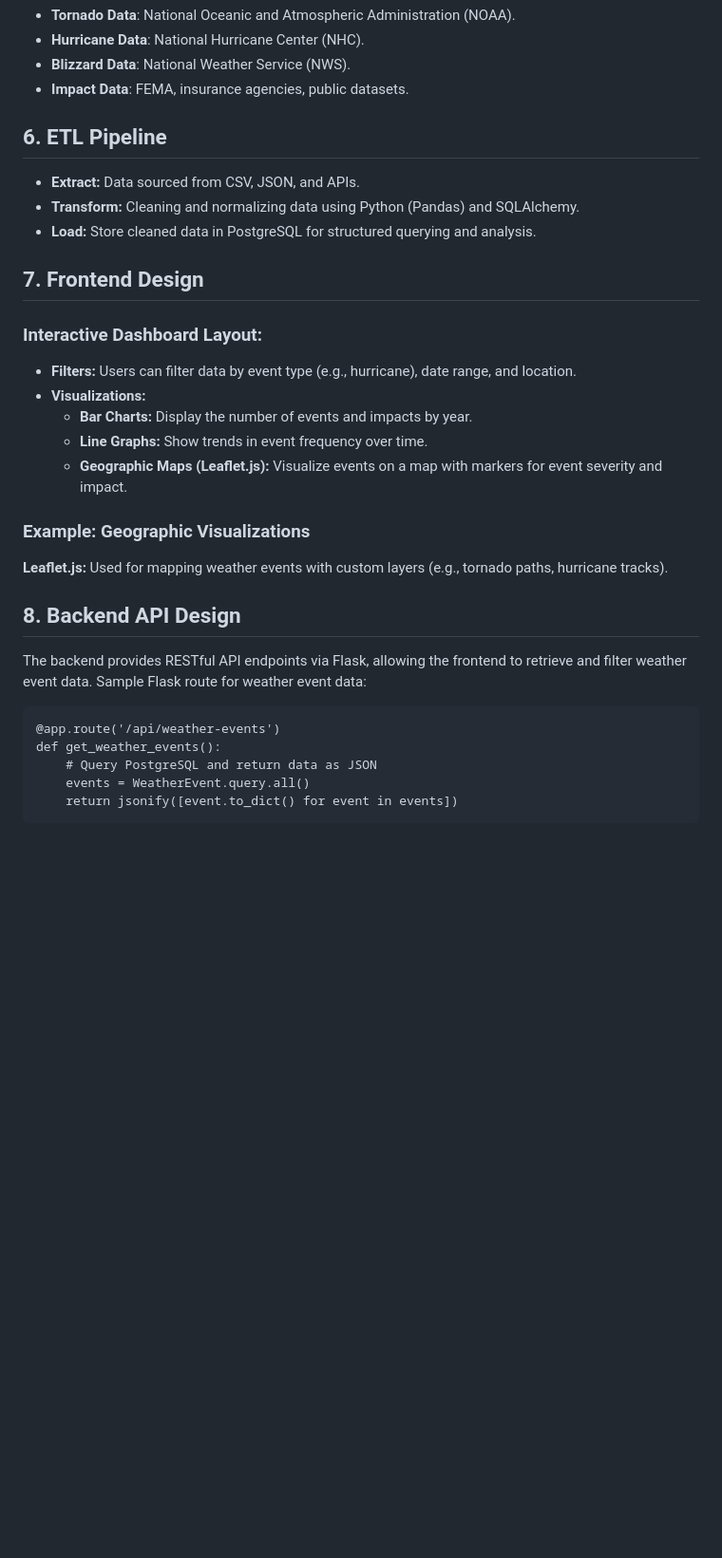
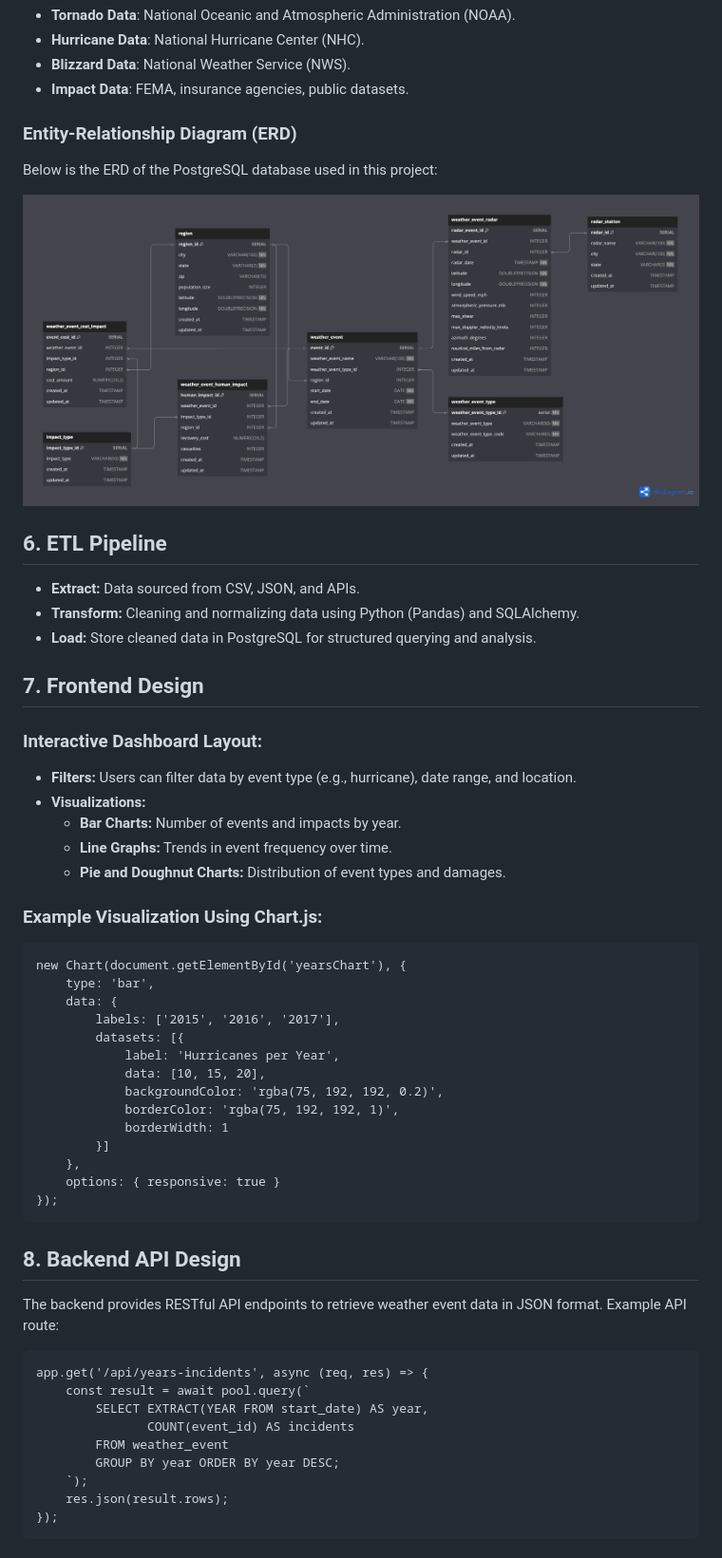
Before and after one commit to deelan01/weather_wizards, a Markdown page: README.md, the part around the change printed below. Shown: that part at 95% size. GitHub-like rendering; blank space fills up the shorter version.

Commit message:
Updated README with new ERD and project details

```diff
--- a/README.md
+++ b/README.md
@@ -78,6 +82,9 @@ CREATE TABLE IF NOT EXISTS public.weather_event (
   <li><strong>Blizzard Data</strong>: National Weather Service (NWS).</li>
   <li><strong>Impact Data</strong>: FEMA, insurance agencies, public datasets.</li>
 </ul>
+<h3>Entity-Relationship Diagram (ERD)</h3>
+<p>Below is the ERD of the PostgreSQL database used in this project:</p>
+<img src="weather_wizards_schema.png" alt="Weather Wizards ERD" />
 
 <h2>6. ETL Pipeline</h2>
 <ul>
@@ -90,23 +97,43 @@ CREATE TABLE IF NOT EXISTS public.weather_event (
 <h3>Interactive Dashboard Layout:</h3>
 <ul>
   <li><strong>Filters:</strong> Users can filter data by event type (e.g., hurricane), date range, and location.</li>
-  <li><strong>Visualizations:</strong></li>
-  <ul>
-    <li><strong>Bar Charts:</strong> Display the number of events and impacts by year.</li>
-    <li><strong>Line Graphs:</strong> Show trends in event frequency over time.</li>
-    <li><strong>Geographic Maps (Leaflet.js):</strong> Visualize events on a map with markers for event severity and impact.</li>
-  </ul>
+  <li><strong>Visualizations:</strong>
+    <ul>
+      <li><strong>Bar Charts:</strong> Number of events and impacts by year.</li>
+      <li><strong>Line Graphs:</strong> Trends in event frequency over time.</li>
+      <li><strong>Pie and Doughnut Charts:</strong> Distribution of event types and damages.</li>
+    </ul>
+  </li>
 </ul>
 
-<h3>Example: Geographic Visualizations</h3>
-<p><strong>Leaflet.js:</strong> Used for mapping weather events with custom layers (e.g., tornado paths, hurricane tracks).</p>
+<h3>Example Visualization Using Chart.js:</h3>
+<pre>
+new Chart(document.getElementById('yearsChart'), {
+    type: 'bar',
+    data: {
+        labels: ['2015', '2016', '2017'],
+        datasets: [{
+            label: 'Hurricanes per Year',
+            data: [10, 15, 20],
+            backgroundColor: 'rgba(75, 192, 192, 0.2)',
+            borderColor: 'rgba(75, 192, 192, 1)',
+            borderWidth: 1
+        }]
+    },
+    options: { responsive: true }
+});
+</pre>
 
 <h2>8. Backend API Design</h2>
-<p>The backend provides RESTful API endpoints via Flask, allowing the frontend to retrieve and filter weather event data. Sample Flask route for weather event data:</p>
+<p>The backend provides RESTful API endpoints to retrieve weather event data in JSON format. Example API route:</p>
 <pre>
-@app.route('/api/weather-events')
-def get_weather_events():
-    # Query PostgreSQL and return data as JSON
-    events = WeatherEvent.query.all()
-    return jsonify([event.to_dict() for event in events])
+app.get('/api/years-incidents', async (req, res) => {
+    const result = await pool.query(`
+        SELECT EXTRACT(YEAR FROM start_date) AS year,
+               COUNT(event_id) AS incidents
+        FROM weather_event
+        GROUP BY year ORDER BY year DESC;
+    `);
+    res.json(result.rows);
+});
 </pre>
```
Also changed, not shown: other parts of README.md (+48 -5 lines).
